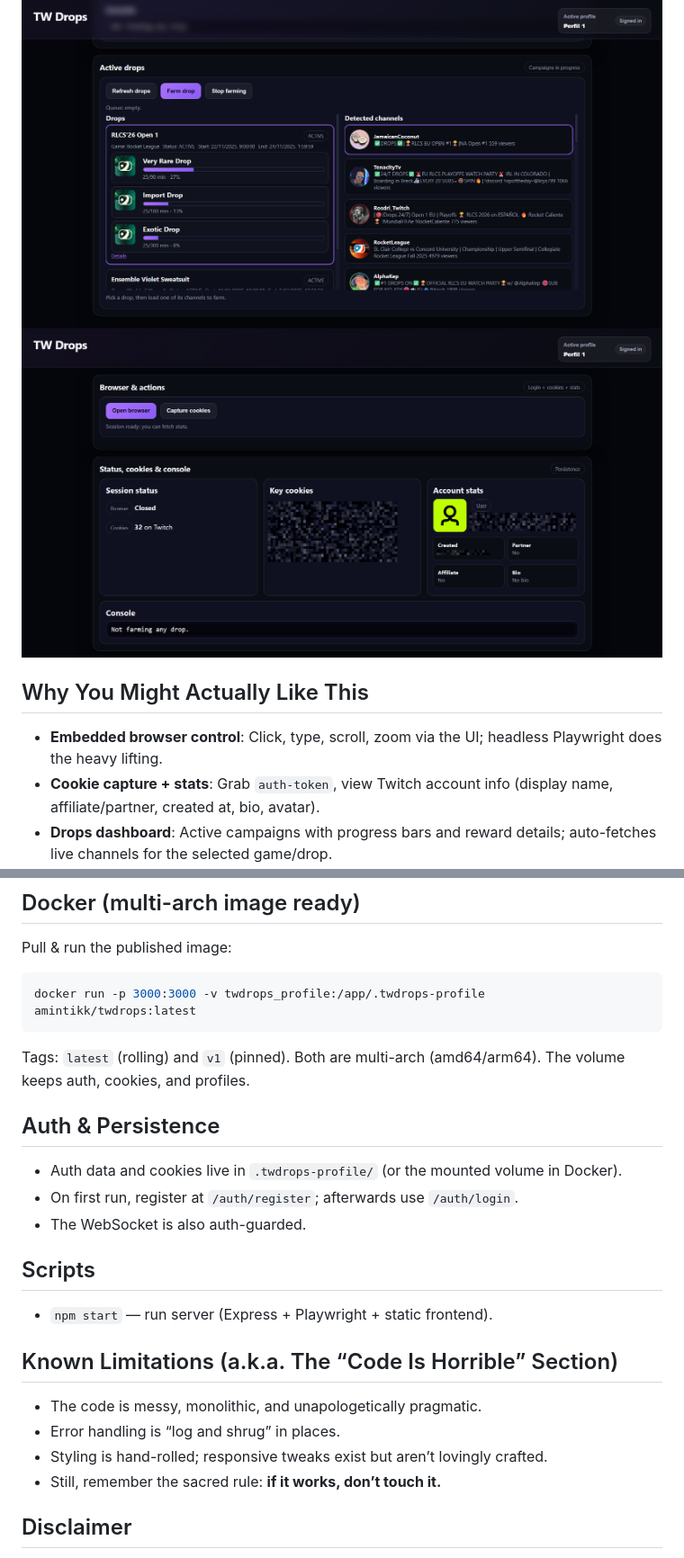
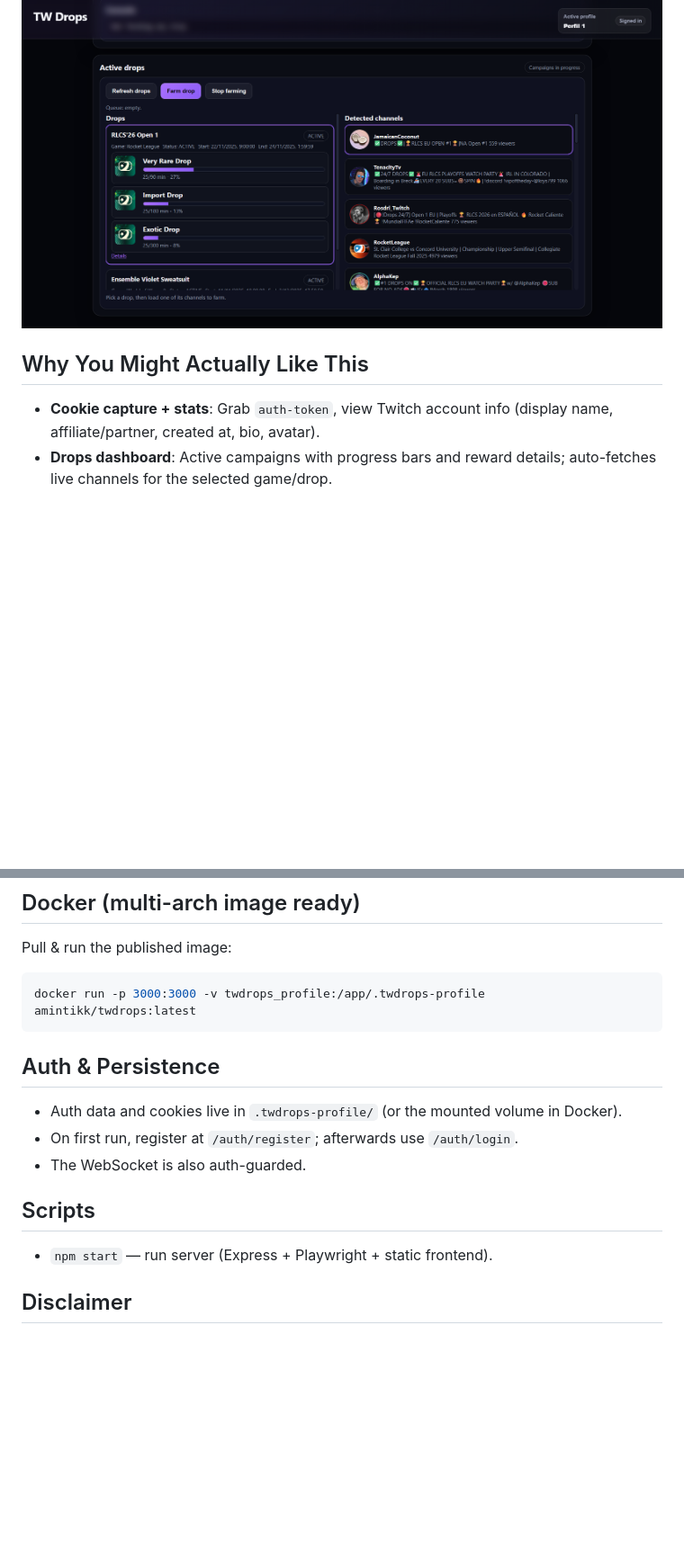
Before and after one commit to amintikk/TWdrops, a Markdown page: README.md, 2 parts joined by grey strips. Shown: that part at 90% size. Drawn GitHub-style; blank space fills up the shorter version.

````diff
--- a/README.md
+++ b/README.md
@@ -3,10 +3,8 @@
 Welcome to **TW Drops**, the scrappy Twitch drops farmer that drives a headless Playwright browser for you. It captures cookies, shows account stats, lists active campaigns, fetches live channels, and farms drops in the background — all from a slick control panel. The codebase is a bit of a beautiful disaster, but *if it works, don’t touch it.*
 
 ![Dashboard overview](drops-pannel.png)
-![Profile switcher & cookies](pannel.png)
 
 ## Why You Might Actually Like This
-- **Embedded browser control**: Click, type, scroll, zoom via the UI; headless Playwright does the heavy lifting.
 - **Cookie capture + stats**: Grab `auth-token`, view Twitch account info (display name, affiliate/partner, created at, bio, avatar).
 - **Drops dashboard**: Active campaigns with progress bars and reward details; auto-fetches live channels for the selected game/drop.
 - **Background farming**: Opens the stream, mutes/plays, queues channels, and keeps running per-profile.
@@ -31,7 +29,6 @@ Pull & run the published image:
 ```bash
 docker run -p 3000:3000 -v twdrops_profile:/app/.twdrops-profile amintikk/twdrops:latest
 ```
-Tags: `latest` (rolling) and `v1` (pinned). Both are multi-arch (amd64/arm64). The volume keeps auth, cookies, and profiles.
 
 ## Auth & Persistence
 - Auth data and cookies live in `.twdrops-profile/` (or the mounted volume in Docker).
@@ -41,12 +38,6 @@ Tags: `latest` (rolling) and `v1` (pinned). Both are multi-arch (amd64/arm64). T
 ## Scripts
 - `npm start` — run server (Express + Playwright + static frontend).
 
-## Known Limitations (a.k.a. The “Code Is Horrible” Section)
-- The code is messy, monolithic, and unapologetically pragmatic.
-- Error handling is “log and shrug” in places.
-- Styling is hand-rolled; responsive tweaks exist but aren’t lovingly crafted.
-- Still, remember the sacred rule: **if it works, don’t touch it.**
-
 ## Disclaimer
 - Use at your own risk. This is not affiliated with Twitch.
 - Respect Twitch ToS and local laws.
````
Also changed, not shown: integred-browser.png (added).
